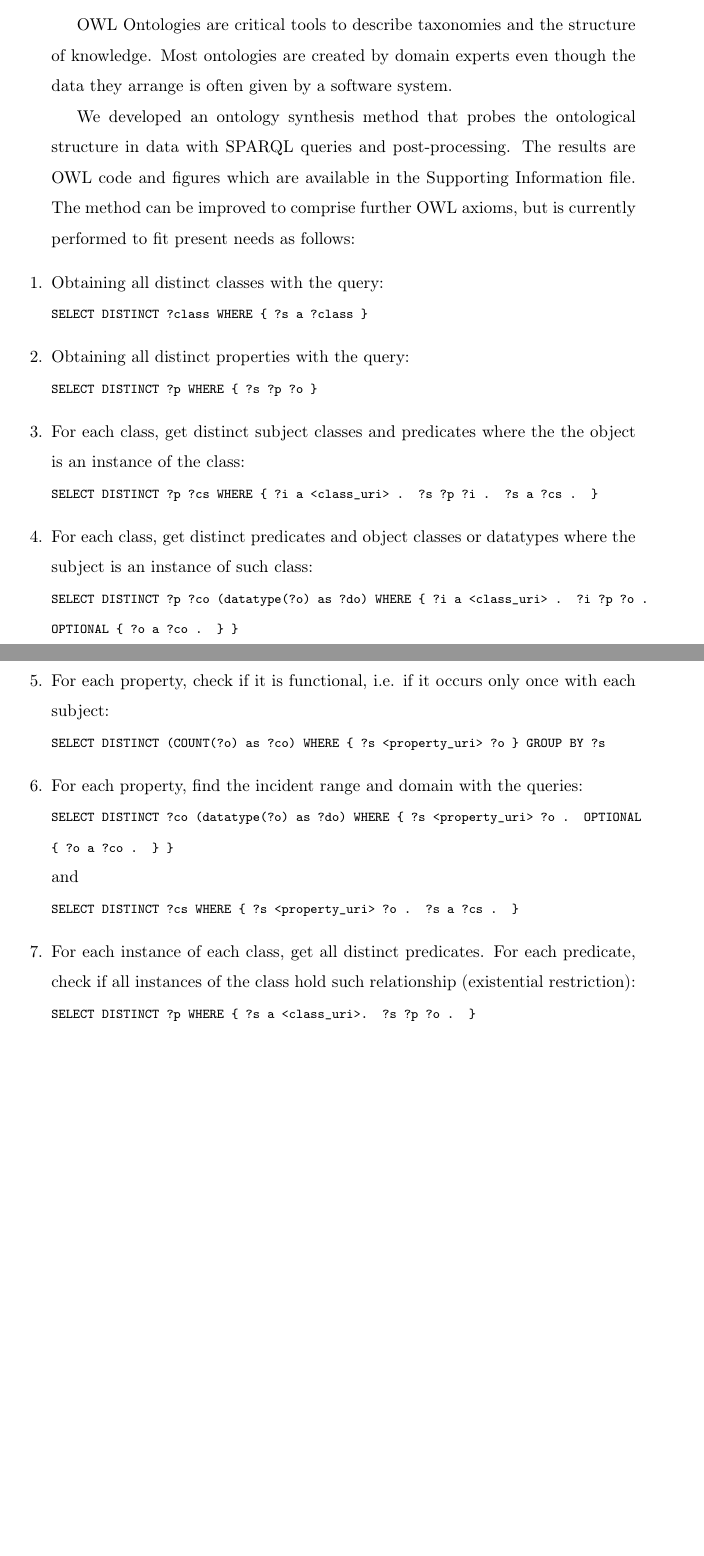
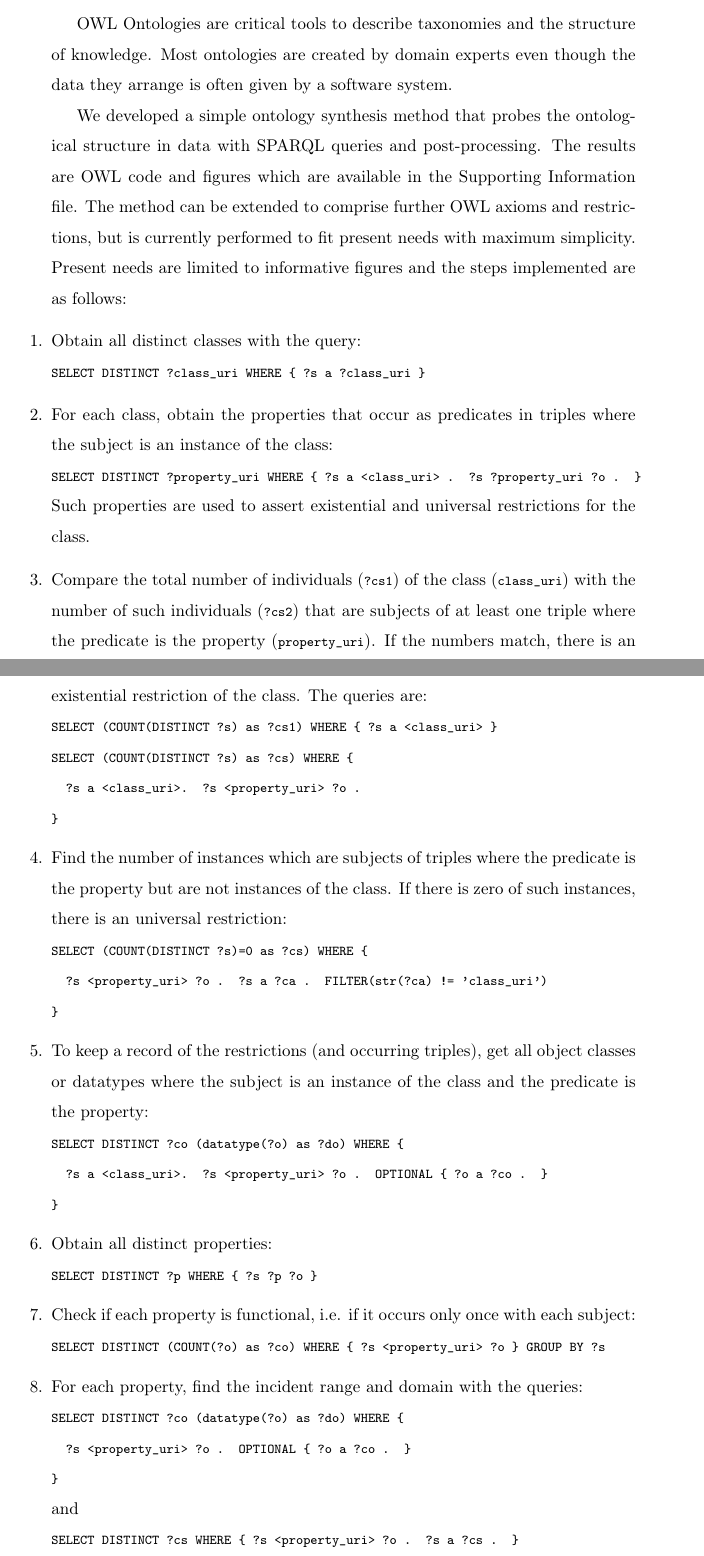
Before and after one commit to ttm/linkedOpenSocialData, a LaTeX paper (paper.tex): two parts of pages 5 and 6 of 14 before the commit and two parts of pages 5 and 6 of 15 after it, joined at a grey line, cut so that both start at the same text, the shorter picture padded with empty space. Compiled offline with pdfLaTeX.

```diff
--- a/paper.tex
+++ b/paper.tex
@@ -233,41 +233,55 @@
 Most ontologies are created by domain experts even though the data they
 arrange is often given by a software system.
 
-We developed an ontology synthesis method that probes the ontological structure in data with
+We developed a simple ontology synthesis method that probes
+the ontological structure in data with
 SPARQL queries and post-processing.
 The results are OWL code and figures which are available in the
 Supporting Information file.
-The method can be improved to comprise further OWL axioms,
-but is currently performed to fit present needs as follows:
+The method can be extended to comprise further OWL axioms and restrictions,
+but is currently performed to fit present needs with maximum simplicity.
+Present needs are limited to informative figures and
+the steps implemented are as follows:
 \begin{enumerate}[leftmargin=0cm]
-    \item Obtaining all distinct classes with the query:\\
+    \item Obtain all distinct classes with the query:\\
         % \textttt{SELECT DISTINCT ?class WHERE { ?s a ?class }}
-        \textttt{SELECT DISTINCT ?class WHERE \{ ?s a ?class \}}
-    \item Obtaining all distinct properties with the query:\\
+        \textttt{SELECT DISTINCT ?class\_uri WHERE \{ ?s a ?class\_uri \}}
+%    \item For each class, get distinct subject classes and predicates where the
+%        the object is an instance of the class:\\
+%        \textttt{SELECT DISTINCT ?p ?cs WHERE \{ ?i a <class\_uri> . ?s ?p ?i . ?s
+%        a ?cs . \}}
+% \item For each class, obtain distinct predicates (\textttt{?p}) and object classes or
+% 	datatypes (\textttt{?co}, \textttt{?do}) where the subject is an instance (\textttt{?i}) of such class:\\
+% 	\textttt{SELECT DISTINCT ?p ?co (datatype(?o) as ?do) WHERE \{ \\
+% 		\h ?i a <class\_uri> . ?i ?p ?o . OPTIONAL \{ ?o a ?co . \} \\
+% \}}
+\item For each class, obtain the properties that occur as predicates in triples where the subject is an instance of the class:\\
+	\textttt{SELECT DISTINCT ?property\_uri WHERE \{ ?s a <class\_uri> . ?s ?property\_uri ?o . \}}\\
+Such properties are used to assert existential and universal restrictions for the class.
+\item Compare the total number of individuals (\textttt{?cs1}) of the class (\textttt{class\_uri}) with
+	the number of such individuals (\textttt{?cs2}) that are subjects of at least one triple where
+	the predicate is the property (\textttt{property\_uri}).
+	If the numbers match, there is an existential restriction of the class. The queries are:\\
+	\textttt{SELECT (COUNT(DISTINCT ?s) as ?cs1) WHERE \{ ?s a <class\_uri> \}}\\
+	\textttt{SELECT (COUNT(DISTINCT ?s) as ?cs) WHERE \{\\
+	\h ?s a <class\_uri>. ?s <property\_uri> ?o .\\ \}}
+\item Find the number of instances which are subjects of triples where the predicate is the property but are not instances of the class.
+	If there is zero of such instances, there is an universal restriction:\\
+	\textttt{SELECT (COUNT(DISTINCT ?s)=0 as ?cs) WHERE \{\\
+	\h ?s <property\_uri> ?o . ?s a ?ca . FILTER(str(?ca) != 'class\_uri')\\ \}}
+\item To keep a record of the restrictions (and occurring triples), get all object classes or datatypes where the subject is an instance of the class and the predicate is the property:\\
+	\textttt{SELECT DISTINCT ?co (datatype(?o) as ?do) WHERE \{\\
+		\h ?s a <class\_uri>. ?s <property\_uri> ?o . OPTIONAL \{ ?o a ?co . \}\\
+\}}
+    \item Obtain all distinct properties:\\
         \textttt{SELECT DISTINCT ?p WHERE \{ ?s ?p ?o \}}
-    \item For each class, get distinct subject classes and predicates where the
-        the object is an instance of the class:\\
-        \textttt{SELECT DISTINCT ?p ?cs WHERE \{ ?i a <class\_uri> . ?s ?p ?i . ?s
-        a ?cs . \}}
-    \item For each class, get distinct predicates and object classes or
-        datatypes where the subject is an instance of such class:\\
-        \textttt{SELECT DISTINCT ?p ?co (datatype(?o) as ?do) WHERE \{ ?i
-                a <class\_uri> . ?i ?p ?o . OPTIONAL \{ ?o a ?co . \} \}}
-    \item For each property, check if it is functional, i.e. if it
+    \item Check if each property is functional, i.e. if it
         occurs only once with each subject:\\
         \textttt{SELECT DISTINCT (COUNT(?o) as ?co) WHERE \{ ?s
             <property\_uri> ?o \} GROUP BY ?s}
     \item For each property, find the incident range and domain with the
         queries:\\
-        \textttt{SELECT DISTINCT ?co (datatype(?o) as ?do) WHERE \{ ?s
-                <property\_uri> ?o . OPTIONAL \{ ?o a ?co . \} \}} \\
+        \textttt{SELECT DISTINCT ?co (datatype(?o) as ?do) WHERE \{\\
+			\h ?s <property\_uri> ?o . OPTIONAL \{ ?o a ?co . \}\\\}} \\
         and \\
         \textttt{SELECT DISTINCT ?cs WHERE \{ ?s <property\_uri> ?o . ?s a ?cs . \}}
-    \item For each instance of each class, get all distinct predicates.
-        For each predicate, check if all instances of the class
-        hold such relationship (existential restriction):\\
-        \textttt{SELECT DISTINCT ?p WHERE \{ ?s a <class\_uri>. ?s ?p ?o . \}}\\
-        \textttt{SELECT DISTINCT ?s WHERE \{ ?s a <class\_uri> \}}\\
-        \textttt{SELECT DISTINCT ?s ?co  (datatype(?o) as ?do) WHERE \{?s
-                a <class\_uri>. ?s <property\_uri> ?o . OPTIONAL \{?o a ?co . \}\}}
-    \item and if all instances that hold such relationship are instances of the class
@@ -280,5 +299,9 @@
+\item Draw the overall figure. This results in diagrams such as given in Figure~\ref{fig:facebook}.
+	Other diagrams are given in the Supporting Information file.
+%      \item Make \textttt{rdfs:subClassOf} and \texttt{rdfs:subPropertyOf}
+%          statements to better organize knowledge and link to third party
+%          ontologies and data. This step is left aside in current LOSD as
 \end{enumerate}
-
 
 \section{Results}
 \label{outline}
```
Also changed, not shown: paper.pdf, paper.tex (51 more changed lines).
